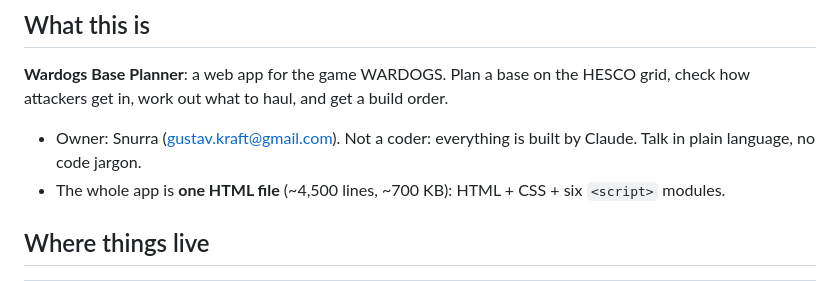
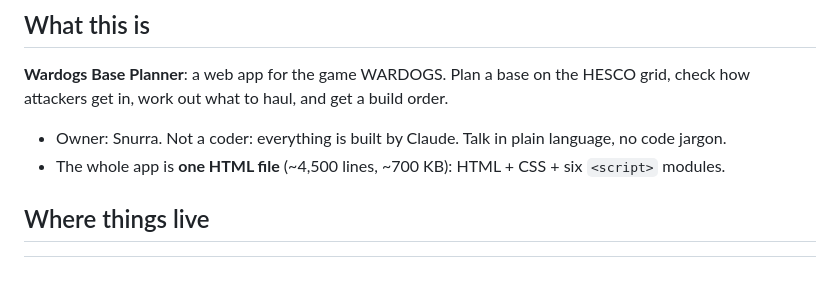
Before and after one commit to Snurras/wardogs-planner, a Markdown page: 01_PROJECT_CORE.md, the part around the change. Drawn GitHub-style.

Commit message:
Remove email address from project owner description

```diff
--- a/01_PROJECT_CORE.md
+++ b/01_PROJECT_CORE.md
@@ -2,7 +2,7 @@
 
 ## What this is
 **Wardogs Base Planner**: a web app for the game WARDOGS. Plan a base on the HESCO grid, check how attackers get in, work out what to haul, and get a build order.
-- Owner: Snurra (gustav.kraft@gmail.com). Not a coder: everything is built by Claude. Talk in plain language, no code jargon.
+- Owner: Snurra. Not a coder: everything is built by Claude. Talk in plain language, no code jargon.
 - The whole app is **one HTML file** (~4,500 lines, ~700 KB): HTML + CSS + six `<script>` modules.
 
 ## Where things live
```
